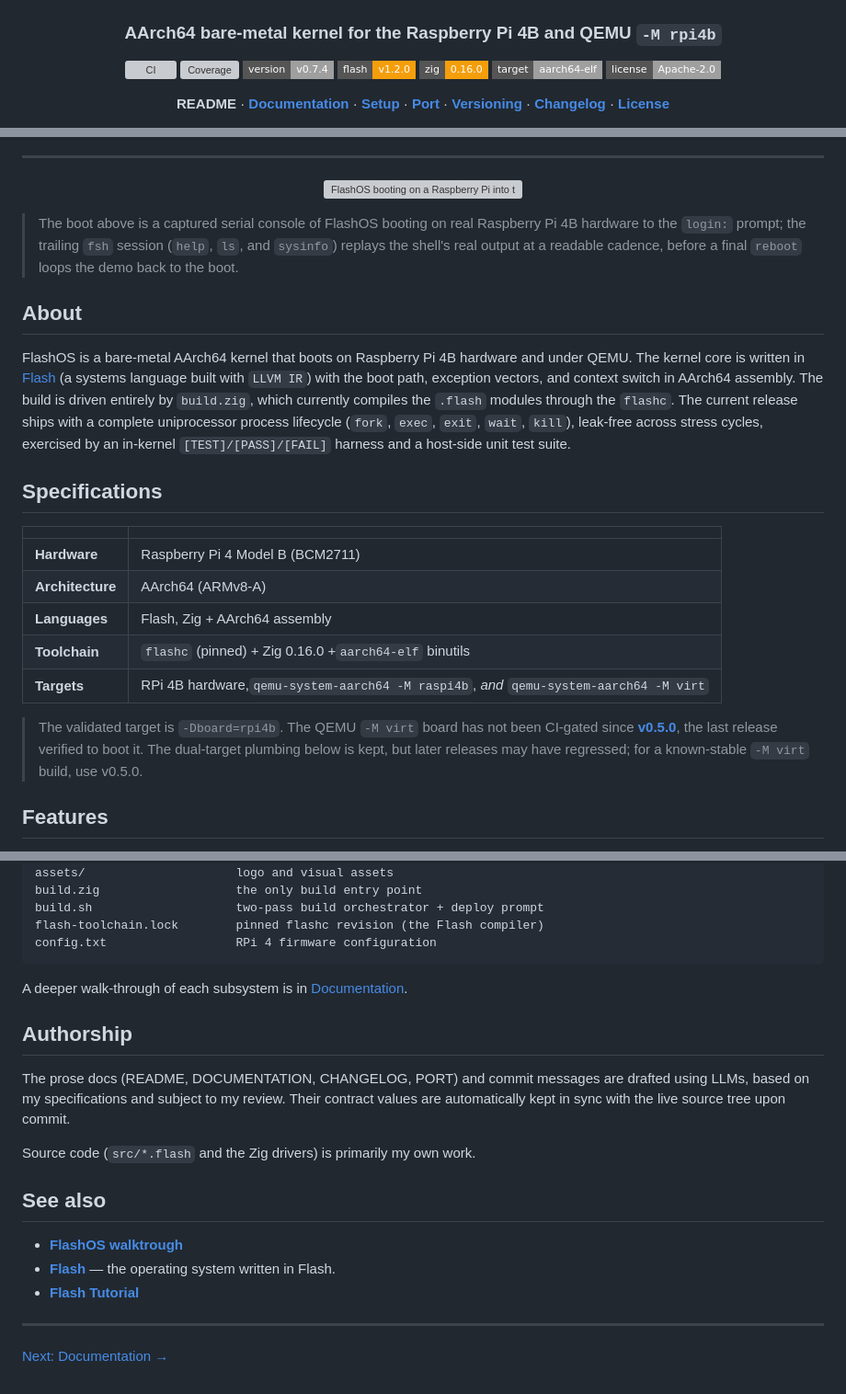
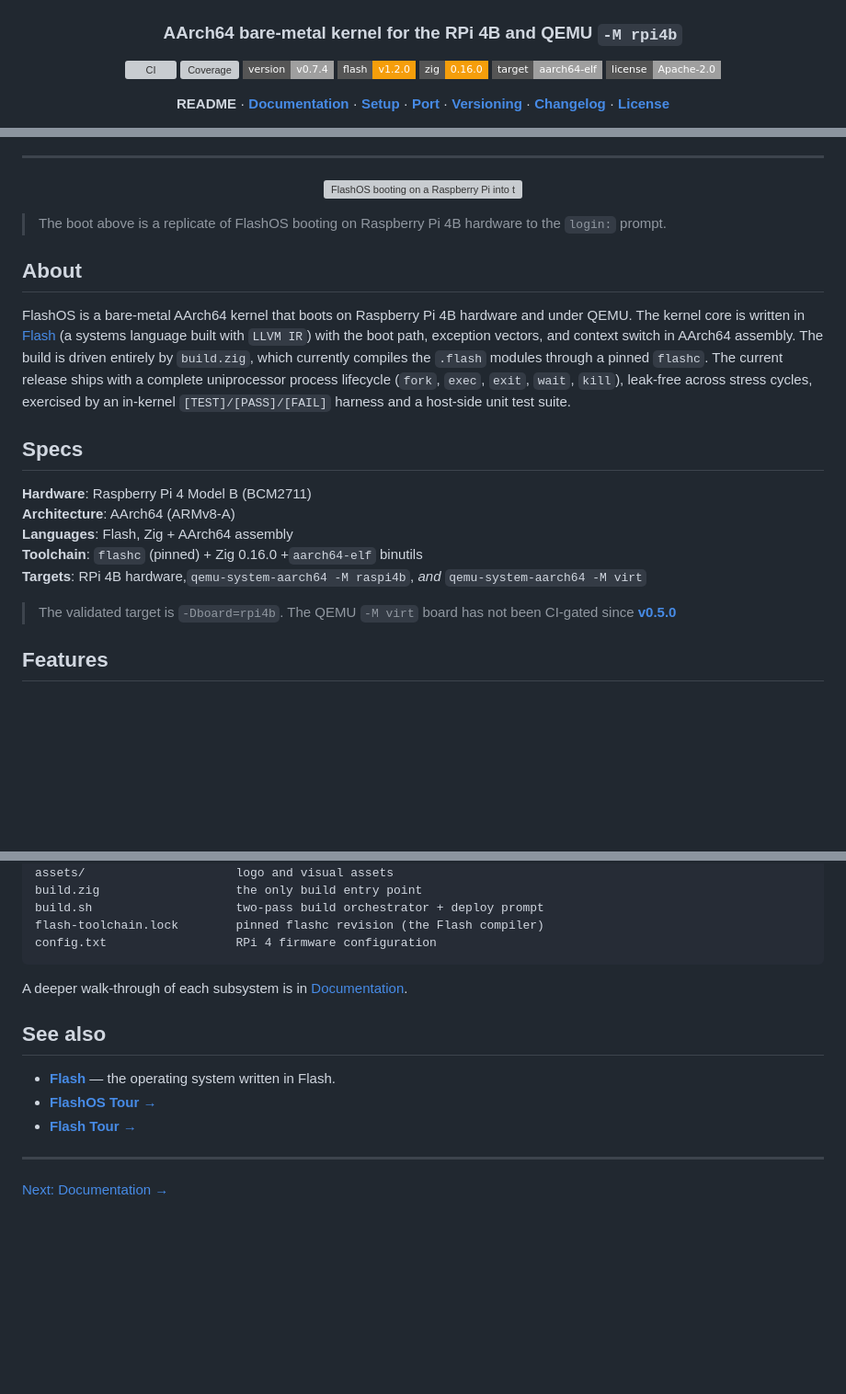
Before and after one commit to ajhahnde/FlashOS, a Markdown page: README.md, 3 parts joined by grey strips. Shown at 92% size. Rendered like a GitHub page; badges without logos; blank space fills up the shorter version; grey boxes are pictures that could not be loaded.

Commit message:
docs: update

```diff
--- a/README.md
+++ b/README.md
@@ -4,7 +4,7 @@
     <img src="assets/flashos_logo_light.png" alt=".flashOS" width="420">
   </picture>
 
-<h3>AArch64 bare-metal kernel for the Raspberry Pi 4B and QEMU <code>-M rpi4b</code></h3>
+<h3>AArch64 bare-metal kernel for the RPi 4B and QEMU <code>-M rpi4b</code></h3>
 
 <p>
     <a href="https://github.com/ajhahnde/FlashOS/actions/workflows/test.yml"><img src="https://img.shields.io/github/actions/workflow/status/ajhahnde/FlashOS/test.yml?branch=main&style=flat-square&label=ci" alt="CI"></a>
@@ -38,10 +34,8 @@
   <img src="assets/boot_demo.gif" alt="FlashOS booting on a Raspberry Pi into the fsh shell" width="780">
 </p>
 
-> The boot above is a captured serial console of FlashOS booting on real
-> Raspberry Pi 4B hardware to the `login:` prompt; the trailing `fsh`
-> session (`help`, `ls`, and `sysinfo`) replays the shell's real output at
-> a readable cadence, before a final `reboot` loops the demo back to the boot.
+> The boot above is a replicate of FlashOS booting on
+> Raspberry Pi 4B hardware to the `login:` prompt.
 
 ## About
 
@@ -50,28 +44,23 @@ hardware and under QEMU. The kernel core is written in
 [Flash](https://github.com/ajhahnde/Flash) (a systems language built with
 `LLVM IR`) with the boot path, exception vectors, and context
 switch in AArch64 assembly. The build is driven entirely by
-`build.zig`, which currently compiles the `.flash` modules through the
-`flashc`.
+`build.zig`, which currently compiles the `.flash` modules through
+a pinned `flashc`.
 The current release ships with a complete uniprocessor process
 lifecycle (`fork`, `exec`, `exit`, `wait`, `kill`), leak-free across
 stress cycles, exercised by an in-kernel `[TEST]/[PASS]/[FAIL]`
 harness and a host-side unit test suite.
 
-## Specifications
+## Specs
 
-|                  |                                                                                       |
-| :--------------- | :------------------------------------------------------------------------------------ |
-| **Hardware**     | Raspberry Pi 4 Model B (BCM2711)                                                      |
-| **Architecture** | AArch64 (ARMv8-A)                                                                     |
-| **Languages**    | Flash, Zig + AArch64 assembly                                                         |
-| **Toolchain**    | `flashc` (pinned) + Zig 0.16.0 +`aarch64-elf` binutils                                |
-| **Targets**      | RPi 4B hardware,`qemu-system-aarch64 -M raspi4b`, _and_ `qemu-system-aarch64 -M virt` |
+**Hardware**: Raspberry Pi 4 Model B (BCM2711)
+**Architecture**: AArch64 (ARMv8-A)
+**Languages**: Flash, Zig + AArch64 assembly
+**Toolchain**: `flashc` (pinned) + Zig 0.16.0 +`aarch64-elf` binutils
+**Targets**: RPi 4B hardware,`qemu-system-aarch64 -M raspi4b`, _and_ `qemu-system-aarch64 -M virt`
 
 > The validated target is `-Dboard=rpi4b`. The QEMU `-M virt` board has not been
-> CI-gated since **[v0.5.0](https://github.com/ajhahnde/FlashOS/releases/tag/v0.5.0)**,
-> the last release verified to boot it. The dual-target plumbing below is kept,
-> but later releases may have regressed; for a known-stable `-M virt` build, use
-> v0.5.0.
+> CI-gated since **[v0.5.0](https://github.com/ajhahnde/FlashOS/releases/tag/v0.5.0)**
 
 ## Features
 
@@ -262,19 +251,11 @@ config.txt                  RPi 4 firmware configuration
 A deeper walk-through of each subsystem is in
 [Documentation](DOCUMENTATION.md).
 
-## Authorship
-
-The prose docs (README, DOCUMENTATION, CHANGELOG, PORT) and commit messages are drafted
-using LLMs, based on my specifications and subject to my review. Their contract values are
-automatically kept in sync with the live source tree upon commit.
-
-Source code (`src/*.flash` and the Zig drivers) is primarily my own work.
-
 ## See also
 
-- **[FlashOS walktrough](https://ajhahn.de/flashos/)**
 - **[Flash](https://github.com/ajhahnde/Flash)** — the operating system written in Flash.
-- **[Flash Tutorial](https://ajhahn.de/flash/)**
+- **[FlashOS Tour →](https://ajhahn.de/flashos/)**
+- **[Flash Tour →](https://ajhahn.de/flash/)**
 
 ---
 
```
Also changed, not shown: other parts of README.md (+10 -14 lines), DOCUMENTATION.md (+0 -4 lines), SETUP.md (+0 -4 lines).
